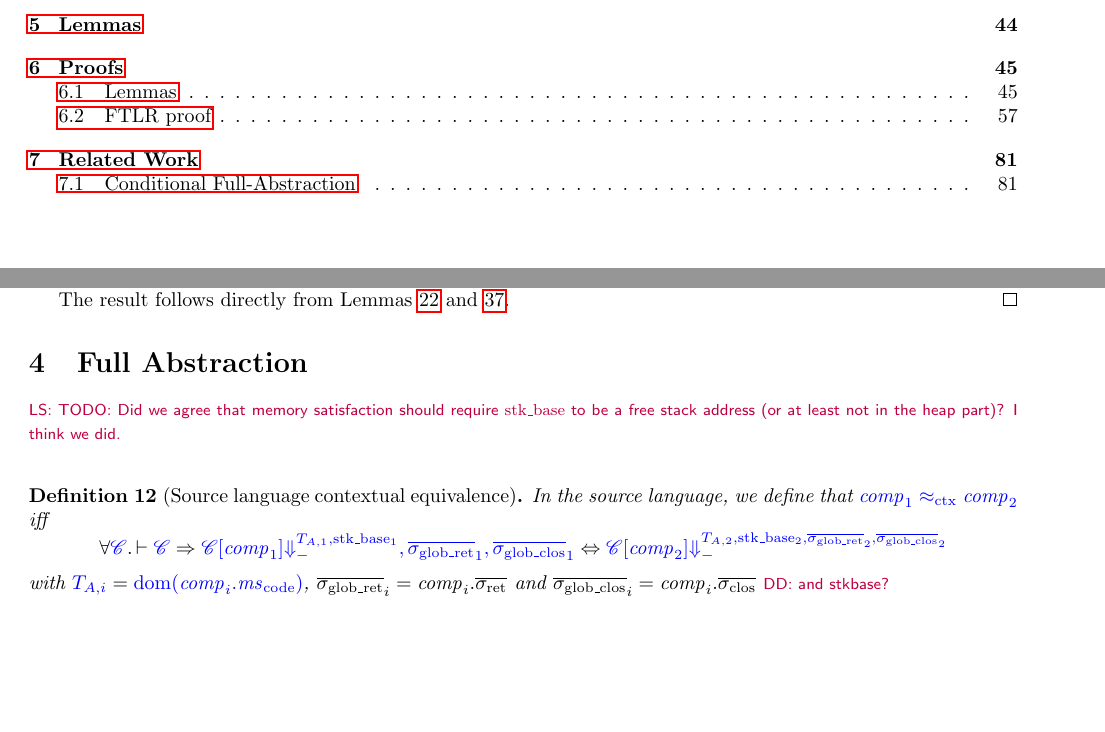
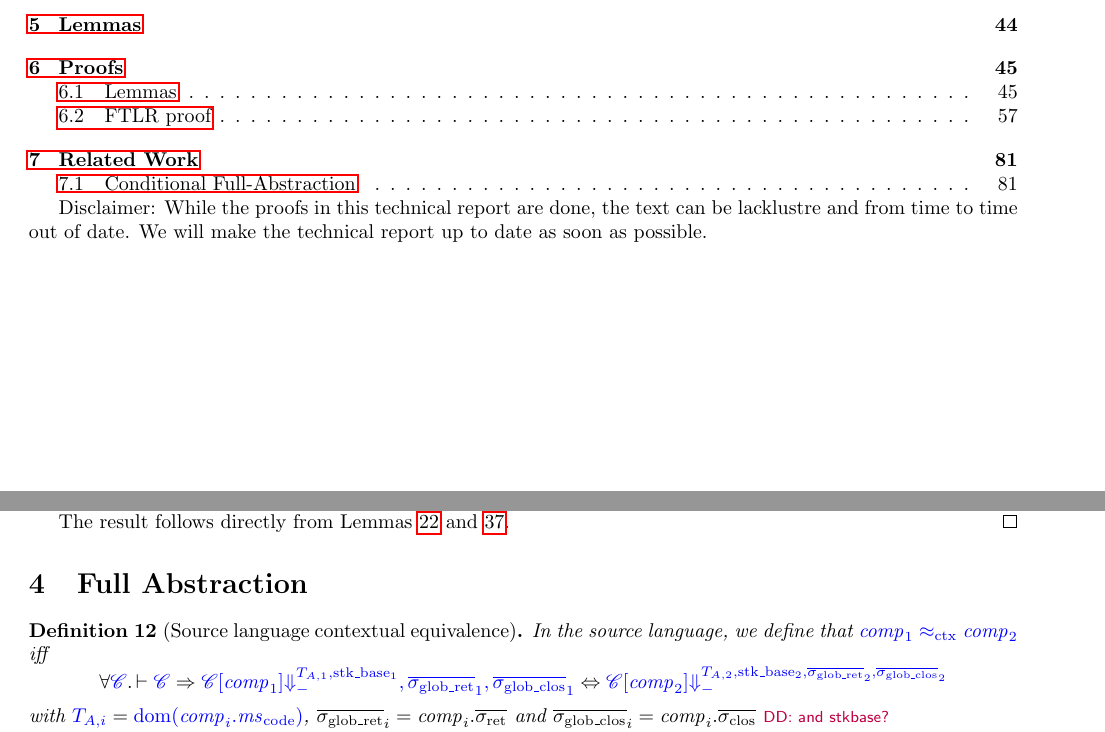
Before and after one commit to dominiquedevriese/capability-machine-reasoning-on-paper, a LaTeX document (fully-abstract-comp/technical-report.tex): two parts of pages 1 and 43 of 82, joined at a grey line, cut so that both start at the same text, the shorter picture padded with empty space. Compiled offline with pdfLaTeX.

Commit message:
removed TODOs and added short disclaimer.

```diff
--- a/fully-abstract-comp/technical-report.tex
+++ b/fully-abstract-comp/technical-report.tex
@@ -22,6 +22,9 @@
 \begin{document}
 \maketitle
 \tableofcontents
+Disclaimer: While the proofs in this technical report are done, the text can be lacklustre and from time to time out of date.
+We will make the technical report up to date as soon as possible.
+
 \section{The two capability machines}
 \subsection{Domains}
 \label{sec:domains}
@@ -3871,9 +3871,6 @@ The untrusted case can be considered as a back-translation correctness result.
 
 \section{Full Abstraction}
 \label{sec:full-abstraction}
-\lau{TODO: Did we agree that memory satisfaction should require $\stkb$ to be a free stack address (or at least not in the heap part)? I think we did.}
-
-
 \begin{definition}[Source language contextual equivalence]
   In the source language, we define that $\src{\var{comp}_1 \sconeq \var{comp}_2}$ iff
   \begin{equation*}
```
Also changed, not shown: fully-abstract-comp/ftlr-proof-cases.tex (+1 -1 lines), fully-abstract-comp/technical-report.tex (3 more changed lines).
